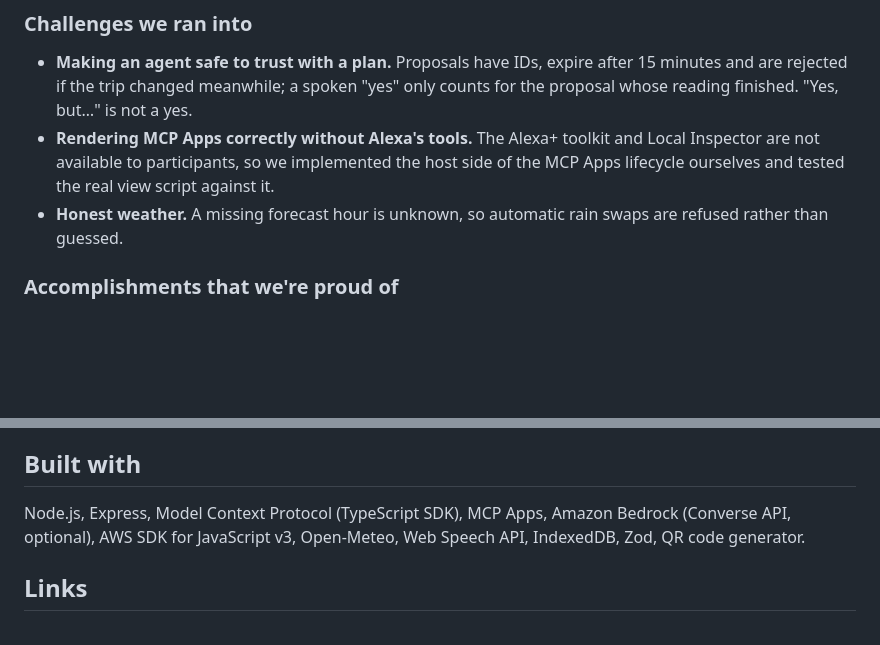
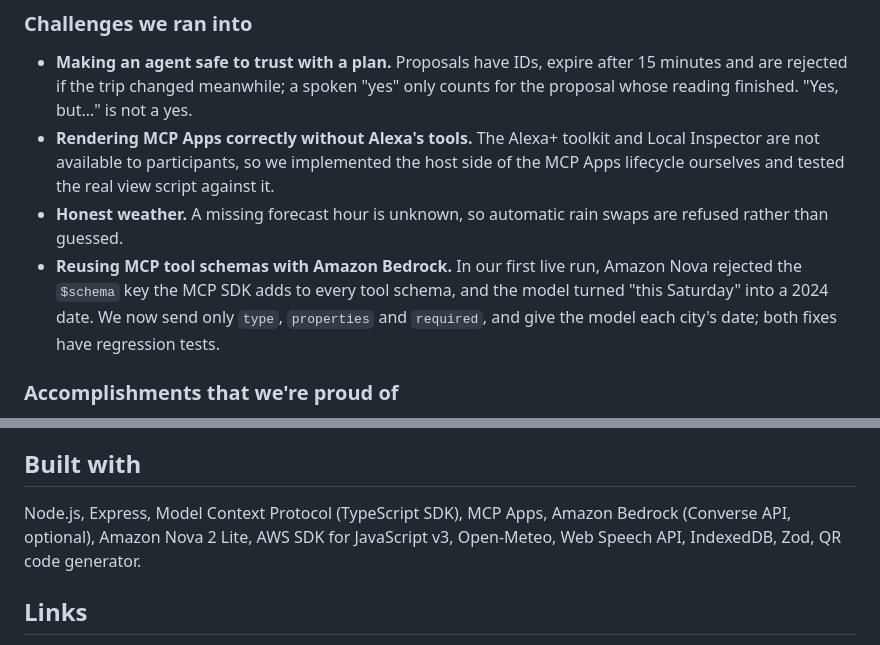
Before and after one commit to aiparadocs/travel-folio-alexa, a Markdown page: docs/SUBMISSION.md, 2 parts joined by grey strips. Rendered like a GitHub page; blank space fills up the shorter version.

Commit message:
Submission: the Bedrock schema and date lessons, Nova in Built with
Co-Authored-By: Claude Opus 5.5 <noreply@anthropic.com>

```diff
--- a/docs/SUBMISSION.md
+++ b/docs/SUBMISSION.md
@@ -106,6 +106,10 @@ together.
   MCP Apps lifecycle ourselves and tested the real view script against it.
 - **Honest weather.** A missing forecast hour is unknown, so automatic rain swaps are
   refused rather than guessed.
+- **Reusing MCP tool schemas with Amazon Bedrock.** In our first live run, Amazon Nova
+  rejected the `$schema` key the MCP SDK adds to every tool schema, and the model turned
+  "this Saturday" into a 2024 date. We now send only `type`, `properties` and `required`,
+  and give the model each city's date; both fixes have regression tests.
 
 ### Accomplishments that we're proud of
 
@@ -131,7 +135,7 @@ not calling tools, it is deciding which calls need a human, and making that visi
 ## Built with
 
 Node.js, Express, Model Context Protocol (TypeScript SDK), MCP Apps, Amazon Bedrock
-(Converse API, optional), AWS SDK for JavaScript v3, Open-Meteo, Web Speech API,
+(Converse API, optional), Amazon Nova 2 Lite, AWS SDK for JavaScript v3, Open-Meteo, Web Speech API,
 IndexedDB, Zod, QR code generator.
 
 ## Links
```
